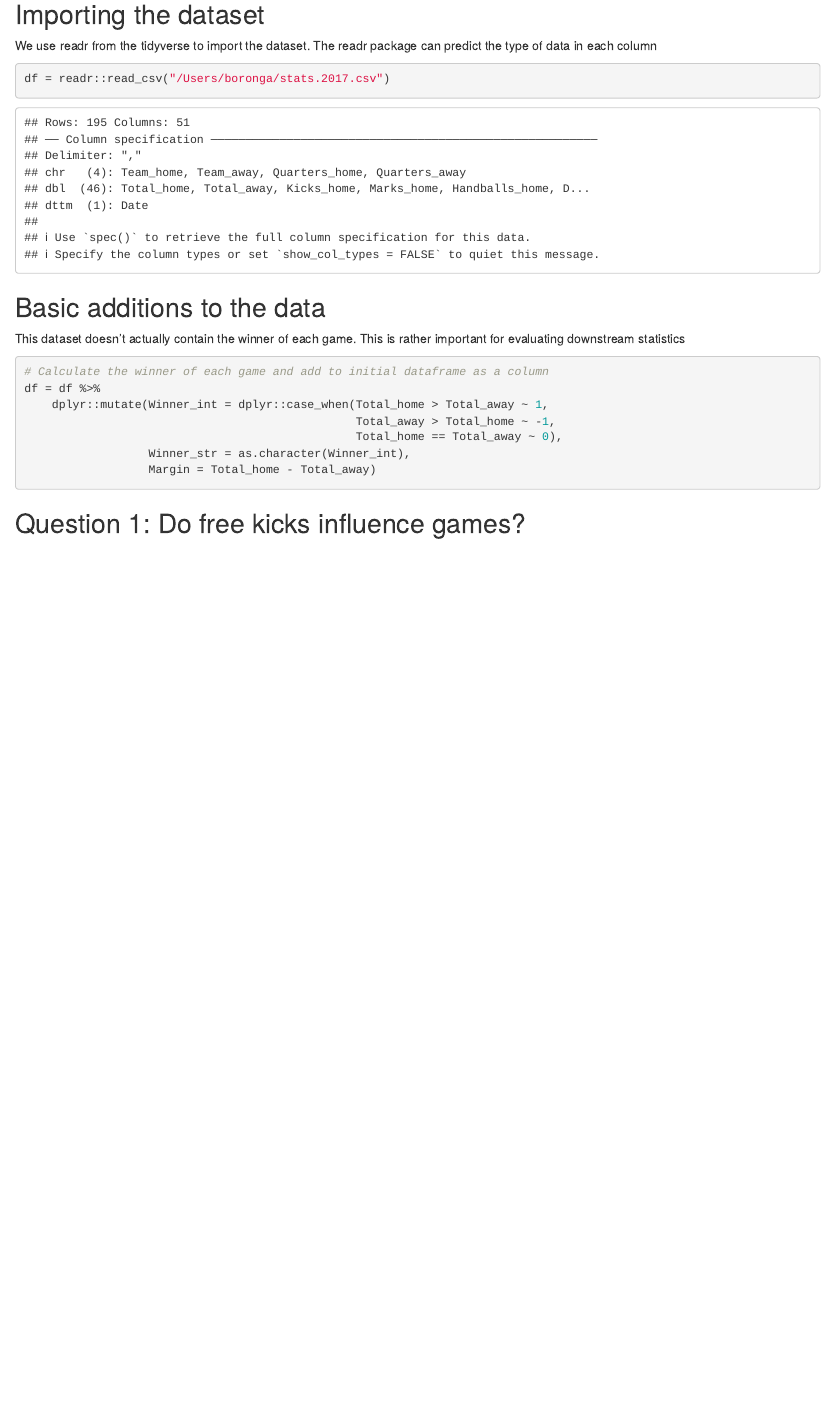
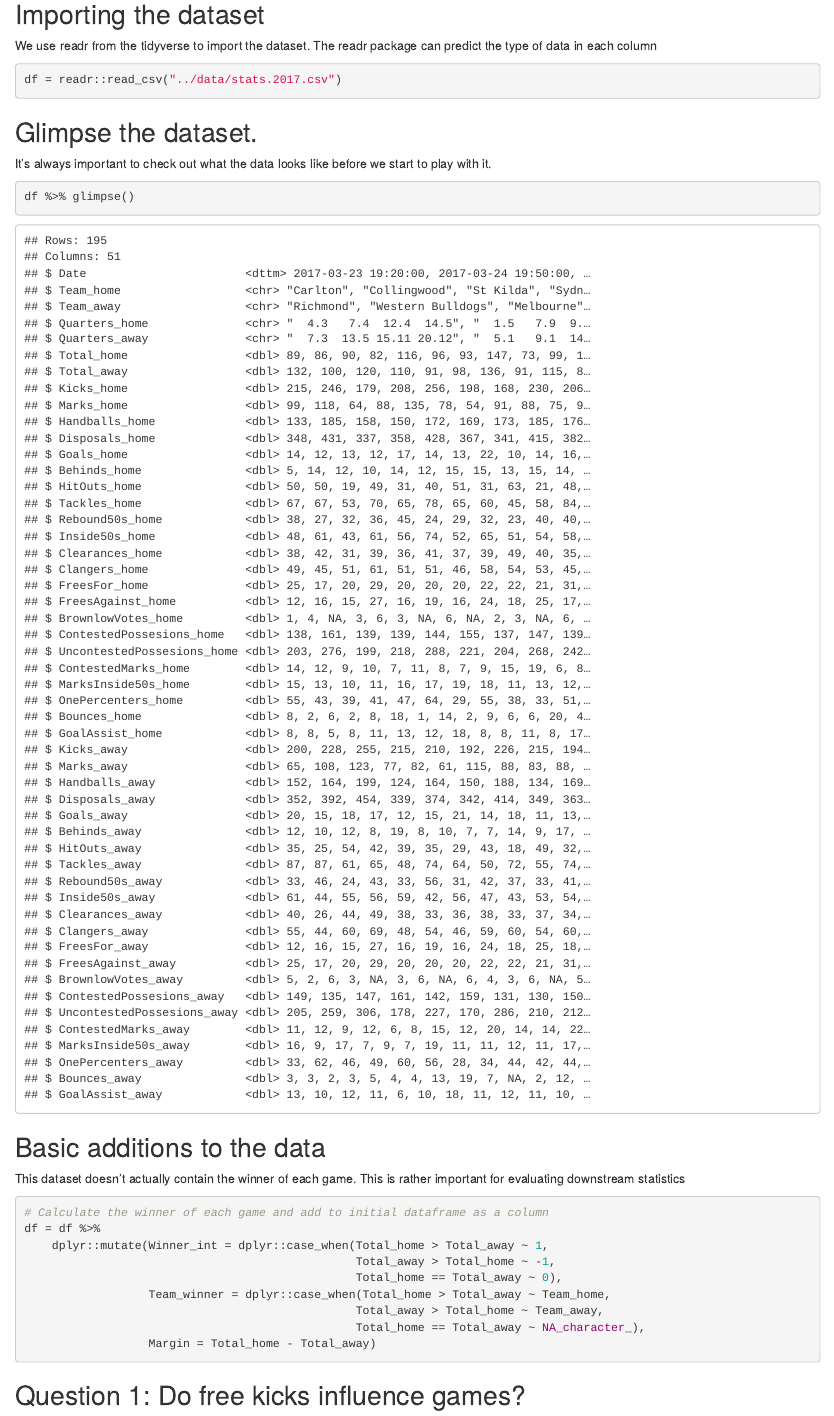
Before and after one commit to alexiswl/RealWorldStats, an R Markdown document (Explorations/2018/AustralianRulesFootball/reports/free_kicks.Rmd): the page in a window 1100 px wide, from 1300 px down before the commit and from 420 px down after it, so that both start at the same text. Rendered offline with R 4.5, knitr and Pandoc, with nearby package versions.

Commit message:
Added glimpse to dataset, reexecuted ipython code to look cleaner.

````diff
--- a/Explorations/2018/AustralianRulesFootball/reports/free_kicks.Rmd
+++ b/Explorations/2018/AustralianRulesFootball/reports/free_kicks.Rmd
@@ -25,8 +25,14 @@ require(SparkR)
 ## Importing the dataset
 We use readr from the tidyverse to import the dataset.
 The readr package can predict the type of data in each column
+```{r, message=FALSE}
+df = readr::read_csv("../data/stats.2017.csv")
+```
+
+## Glimpse the dataset.
+It's always important to check out what the data looks like before we start to play with it.
 ```{r}
-df = readr::read_csv("/Users/boronga/stats.2017.csv")
+df %>% glimpse()
 ```
 
 ## Basic additions to the data
@@ -38,7 +44,9 @@ df = df %>%
     dplyr::mutate(Winner_int = dplyr::case_when(Total_home > Total_away ~ 1,
                                                 Total_away > Total_home ~ -1,
                                                 Total_home == Total_away ~ 0),
-                  Winner_str = as.character(Winner_int),
+                  Team_winner = dplyr::case_when(Total_home > Total_away ~ Team_home,
+                                                Total_away > Total_home ~ Team_away,
+                                                Total_home == Total_away ~ NA_character_),
                   Margin = Total_home - Total_away)
 ```
 
````
Also changed, not shown: Explorations/2018/AustralianRulesFootball/reports/free_kicks.Rmd (2 more changed lines), 2 other files.
